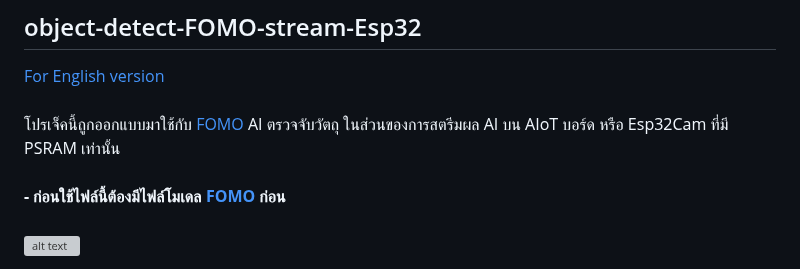
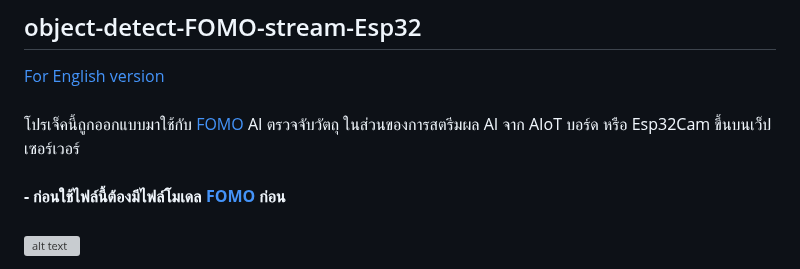
Before and after one commit to ValeraDanger/object-detect-FOMO-stream-Esp32, a Markdown page: Readme-th.md, the part around the change. Drawn GitHub-style; grey boxes are pictures that could not be loaded.

```diff
--- a/Readme-th.md
+++ b/Readme-th.md
@@ -2,8 +2,7 @@
  [For English version](https://github.com/San279/object-detect-FOMO-stream-Esp32)
  <br/>
  <br/>
- โปรเจ็คนี้ถูกออกแบบมาใช้กับ [FOMO](https://docs.edgeimpulse.com/docs/edge-impulse-studio/learning-blocks/object-detection/fomo-object-detection-for-constrained-devices) AI ตรวจจับวัตถุ ในส่วนของการสตรีมผล AI บน AIoT บอร์ด หรือ Esp32Cam ที่มี PSRAM เท่านั้น
- <br/>
+ โปรเจ็คนี้ถูกออกแบบมาใช้กับ [FOMO](https://docs.edgeimpulse.com/docs/edge-impulse-studio/learning-blocks/object-detection/fomo-object-detection-for-constrained-devices) AI ตรวจจับวัตถุ ในส่วนของการสตรีมผล AI จาก AIoT บอร์ด หรือ Esp32Cam ขึ้นบนเว็ปเซอร์เวอร์ <br/>
  <br/>
  <strong> - ก่อนใช้ไฟล์นี้ต้องมีไฟล์โมเดล [FOMO](https://github.com/San279/train-FOMO-object-detect-esp32) ก่อน</strong>
  <br/>
```
